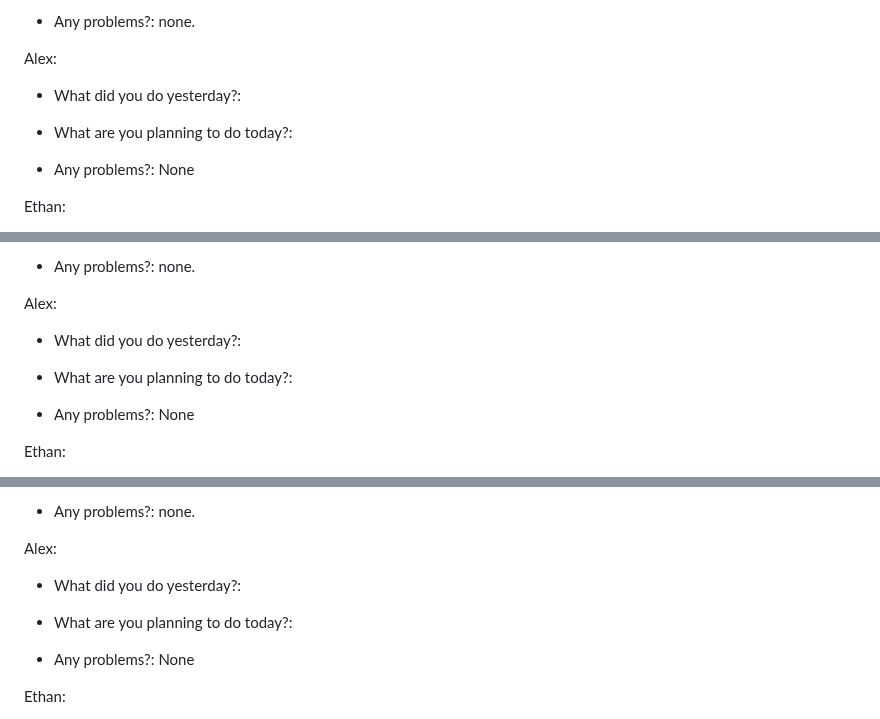
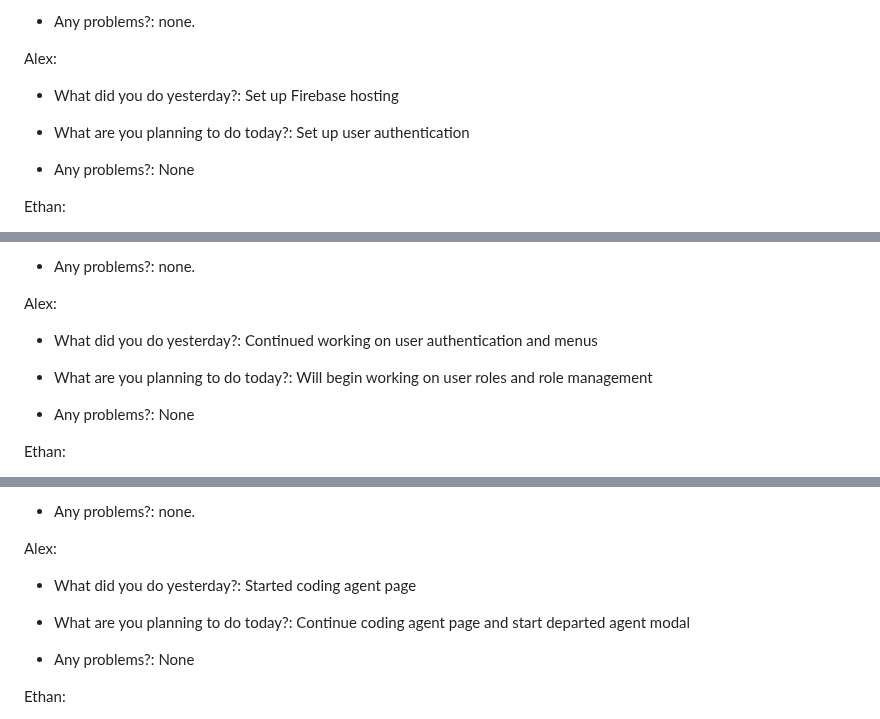
Before and after one commit to ahoff2910/hdl1-training-status, a Markdown page: README.md, 3 parts joined by grey strips. Rendered like a GitHub page.

```diff
--- a/README.md
+++ b/README.md
@@ -145,10 +145,10 @@
         <p>Alex:</p>
         <ul>
             <li>
-                <p>What did you do yesterday?: </p>
+                <p>What did you do yesterday?: Set up Firebase hosting</p>
             </li>
             <li>
-                <p>What are you planning to do today?: </p>
+                <p>What are you planning to do today?: Set up user authentication</p>
             </li>
             <li>
                 <p>Any problems?: None</p>
@@ -206,10 +206,10 @@
         <p>Alex:</p>
         <ul>
             <li>
-                <p>What did you do yesterday?: </p>
+                <p>What did you do yesterday?: Continued working on user authentication and menus</p>
             </li>
             <li>
-                <p>What are you planning to do today?: </p>
+                <p>What are you planning to do today?: Will begin working on user roles and role management</p>
             </li>
             <li>
                 <p>Any problems?: None</p>
@@ -267,10 +267,10 @@
         <p>Alex:</p>
         <ul>
             <li>
-                <p>What did you do yesterday?: </p>
+                <p>What did you do yesterday?: Started coding agent page</p>
             </li>
             <li>
-                <p>What are you planning to do today?: </p>
+                <p>What are you planning to do today?: Continue coding agent page and start departed agent modal</p>
             </li>
             <li>
                 <p>Any problems?: None</p>
```
